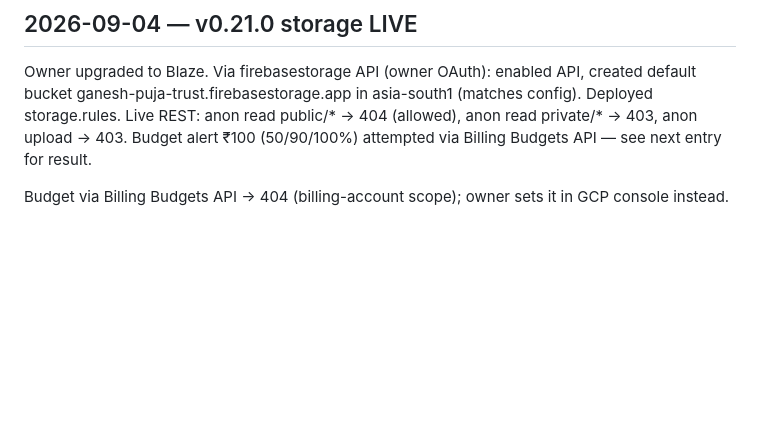
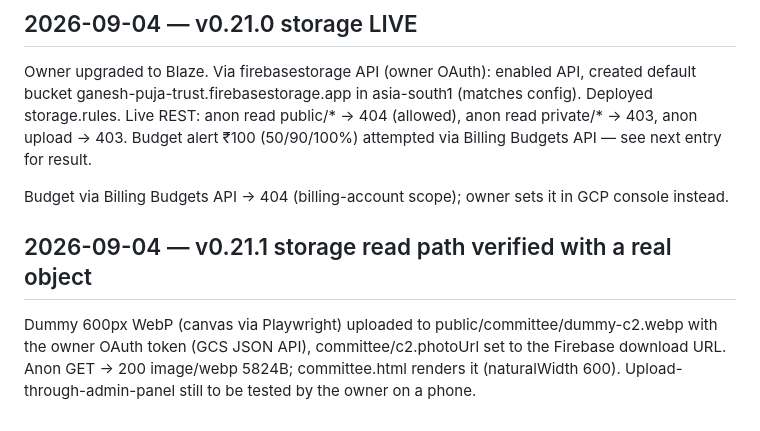
Before and after one commit to Hrishi91/trust_webpage, a Markdown page: docs/build-log.md, the part around the change. Rendered like a GitHub page; blank space fills up the shorter version.

Commit message:
docs: storage read path verified with a real uploaded object
Co-Authored-By: Claude Fable 5.1 <noreply@anthropic.com>

```diff
--- a/docs/build-log.md
+++ b/docs/build-log.md
@@ -95,3 +95,6 @@ Admin email verified (throwaway local page → sendEmailVerification; auth:expor
 Owner upgraded to Blaze. Via firebasestorage API (owner OAuth): enabled API, created default bucket ganesh-puja-trust.firebasestorage.app in asia-south1 (matches config). Deployed storage.rules. Live REST: anon read public/* → 404 (allowed), anon read private/* → 403, anon upload → 403. Budget alert ₹100 (50/90/100%) attempted via Billing Budgets API — see next entry for result.
 
 Budget via Billing Budgets API → 404 (billing-account scope); owner sets it in GCP console instead.
+
+## 2026-09-04 — v0.21.1 storage read path verified with a real object
+Dummy 600px WebP (canvas via Playwright) uploaded to public/committee/dummy-c2.webp with the owner OAuth token (GCS JSON API), committee/c2.photoUrl set to the Firebase download URL. Anon GET → 200 image/webp 5824B; committee.html renders it (naturalWidth 600). Upload-through-admin-panel still to be tested by the owner on a phone.
```
